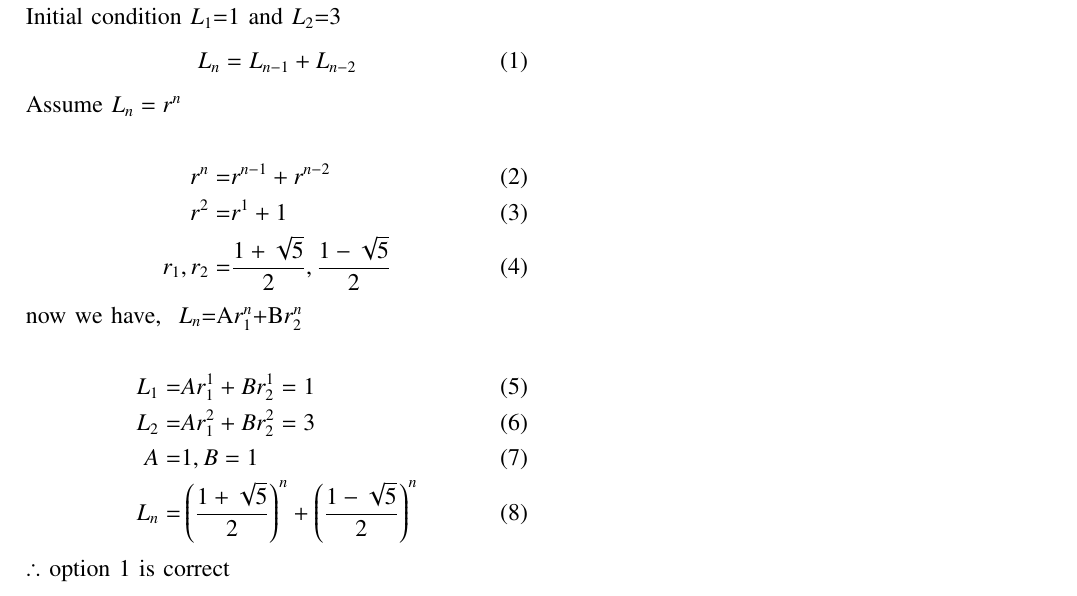
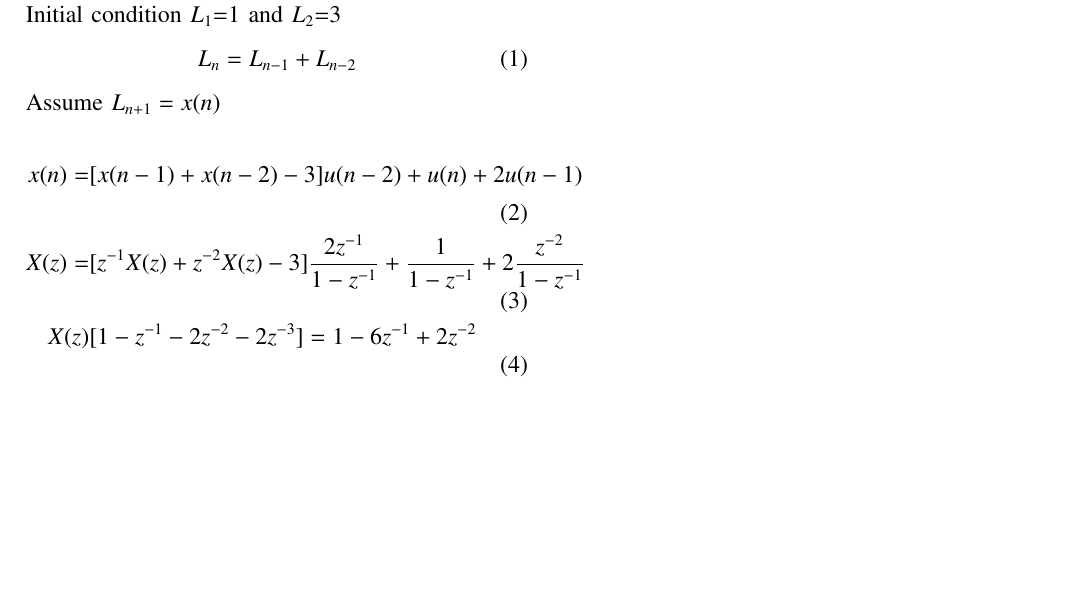
Before and after one commit to Goutham022006/signal-and-system, a LaTeX paper (Gate/Gate.tex): part of the page, cut so that both start at the same text, the shorter picture padded with empty space. Compiled offline with pdfLaTeX.

Commit message:
Add files via upload

```diff
--- a/Gate/Gate.tex
+++ b/Gate/Gate.tex
@@ -69,18 +69,10 @@ Initial condition $L_{1}$=1 and $L_{2}$=3
 \begin{align}
  L_{n}=L_{n-1}+L_{n-2}
 \end{align}
-Assume $L_{n}=r^n$\\
+Assume $L_{n+1}=x(n)$\\
 \begin{align}
- r^n=&r^{n-1}+r^{n-2}\\
- r^2=&r^1+1\\
- r_1,r_2=&\frac{1+\sqrt{5}}{2},\frac{1-\sqrt{5}}{2}
+ x(n)=&[x(n-1)+x(n-2)-3]u(n-2)+u(n)+2u(n-1)\\
+ X(z)=&[z^{-1}X(z)+z^{-2}X(z)-3]\frac{2z^{-1}}{1-z^{-1}}+\frac{1}{1-z^{-1}}+2\frac{z^{-2}}{1-z^{-1}}\\
+ X(z)&[1-z^{-1}-2z^{-2}-2z^{-3}]=1-6z^{-1}+2z^{-2}
  \end{align}
- now we have,\hspace{0.3cm}$L_{n}$=A$r_1^n$+B$r_2^n$\\
- \begin{align}
-     L_1=&Ar_1^1+Br_2^1=1\\
-     L_2=&Ar_1^2+Br_2^2=3\\
-     A=&1,B=1\\
-     L_n=&\brak{\frac{1+\sqrt{5}}{2}}^n+\brak{\frac{1-\sqrt{5}}{2}}^n
-\end{align}
-     $\therefore$ option $1$ is correct
 \end{document}
```
Also changed, not shown: Gate/Gate.pdf, 1 other file.
